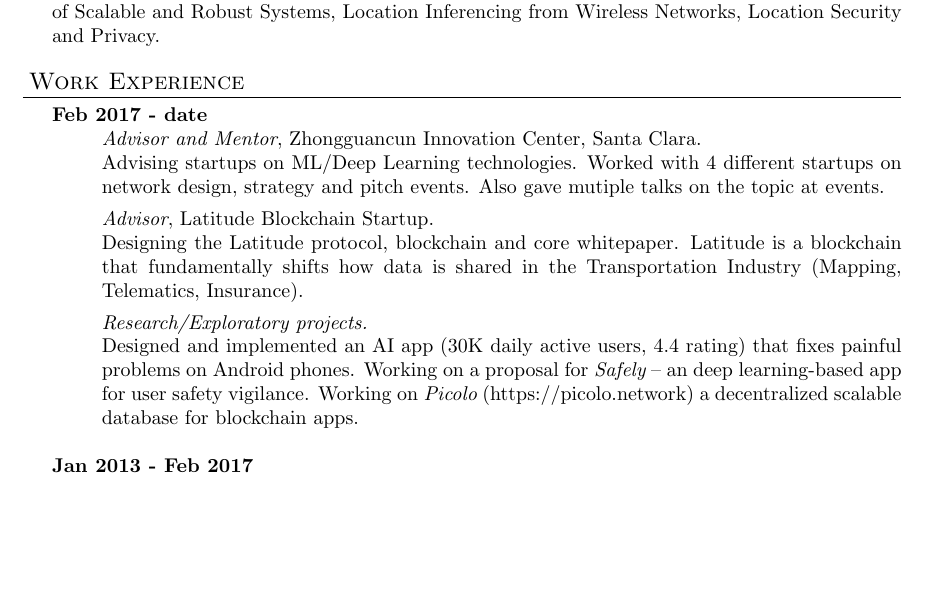
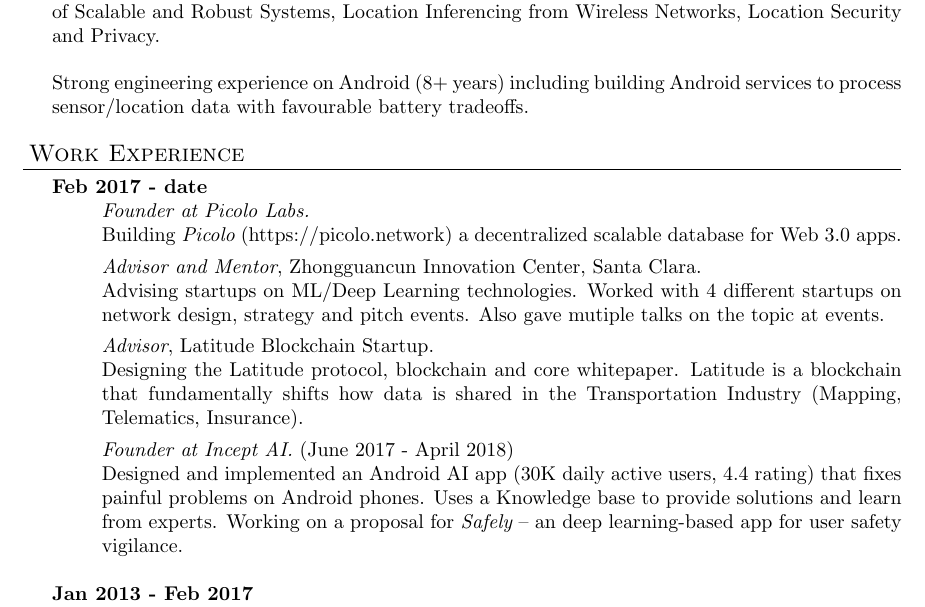
Before and after one commit to arunesh/cv, a LaTeX CV (texcv/arunesh-short-cv.tex): part of page 1 of 8, cut so that both start at the same text, the shorter picture padded with empty space. Compiled offline with pdfLaTeX.

Commit message:
incept ai addition

```diff
--- a/texcv/arunesh-short-cv.tex
+++ b/texcv/arunesh-short-cv.tex
@@ -58,9 +58,14 @@
 Wireless and Wired Networking Systems, Systems Security, Design of Scalable and Robust
 Systems, Location Inferencing from Wireless Networks, Location Security and Privacy.
 
+Strong engineering experience on Android (8+ years) including building Android services to process sensor/location data
+with favourable battery tradeoffs.
+
 \header{Work Experience}
 {\bf Feb 2017 - date}
     \begin{itemize}
+        \item [] {\it Founder at Picolo Labs.} \\
+            Building {\em Picolo} (https://picolo.network) a decentralized scalable database for Web 3.0 apps.
         \item [] {\it Advisor and Mentor}, Zhongguancun Innovation Center, Santa Clara. \\
             Advising startups on ML/Deep Learning technologies. Worked with 4 different startups on network design,
             strategy and pitch events. Also gave mutiple talks on the topic at events.
@@ -68,10 +73,10 @@
             Designing the Latitude protocol, blockchain and core
             whitepaper. Latitude is a blockchain that fundamentally shifts how data is shared in the Transportation
             Industry (Mapping, Telematics, Insurance).
-        \item [] {\it Research/Exploratory projects.} \\
-            Designed and implemented an AI app (30K daily active users, 4.4 rating) that fixes painful problems on Android phones.
-            Working on a proposal for {\em Safely} -- an deep learning-based app for user safety vigilance. Working on
-            {\em Picolo} (https://picolo.network) a decentralized scalable database for blockchain apps.
+        \item [] {\it Founder at Incept AI.} (June 2017 - April 2018) \\
+            Designed and implemented an Android AI app (30K daily active users, 4.4 rating) that fixes painful problems
+            on Android phones. Uses a Knowledge base to provide solutions and learn from experts.
+            Working on a proposal for {\em Safely} -- an deep learning-based app for user safety vigilance.
     \end{itemize}
 {\bf Jan 2013 - Feb 2017}
     \begin{itemize}
```
